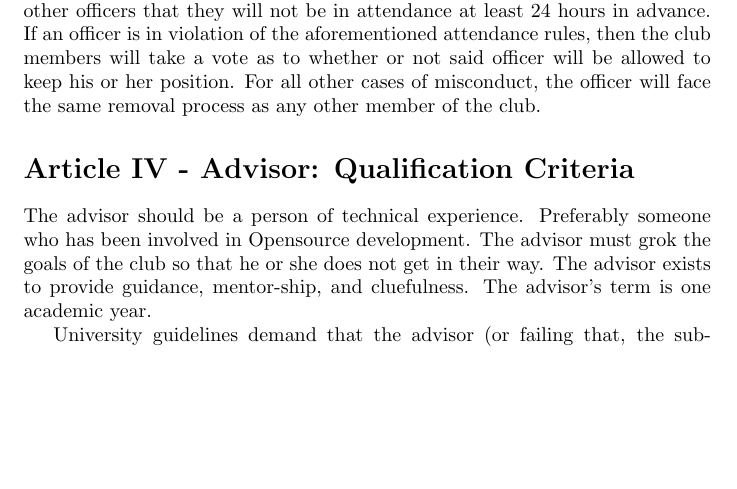
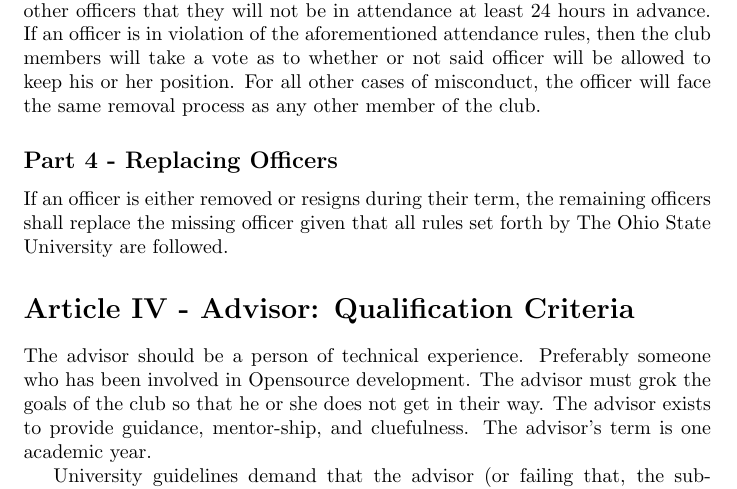
Before and after one commit to tedliosu/constitution, a LaTeX document (TheOpensourceClubConstitution-2013-19-02.tex): part of page 4 of 5, cut so that both start at the same text, the shorter picture padded with empty space. Compiled offline with pdfLaTeX.

Commit message:
Added language to address an officer leaving

```diff
--- a/TheOpensourceClubConstitution-2013-19-02.tex
+++ b/TheOpensourceClubConstitution-2013-19-02.tex
@@ -104,6 +104,10 @@ as to whether or not said officer will be allowed to keep his or her
 position. For all other cases of misconduct, the officer will face the same
 removal process as any other member of the club.
 
+	\subsection{Part 4 - Replacing Officers}
+
+	If an officer is either removed or resigns during their term, the remaining officers shall replace the missing officer given that all rules set forth by The Ohio State University are followed.
+
 	\section{Article IV - Advisor: Qualification Criteria}
 
 	The advisor should be a person of technical experience. Preferably someone who has been involved in Opensource development. The advisor must grok the goals of the club so that he or she does not get in their way. The advisor exists to provide guidance, mentor-ship, and cluefulness. The advisor's term is one academic year.
```
